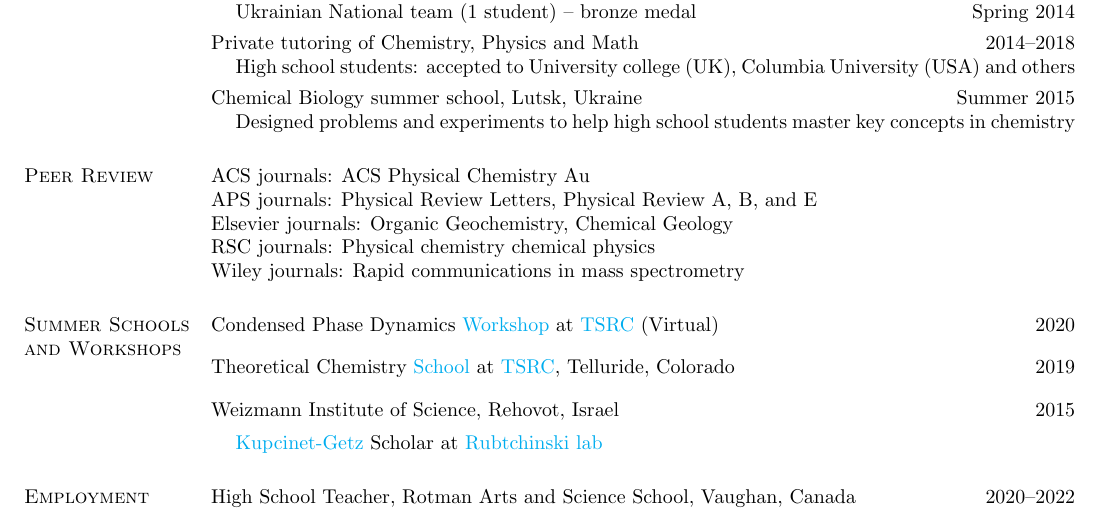
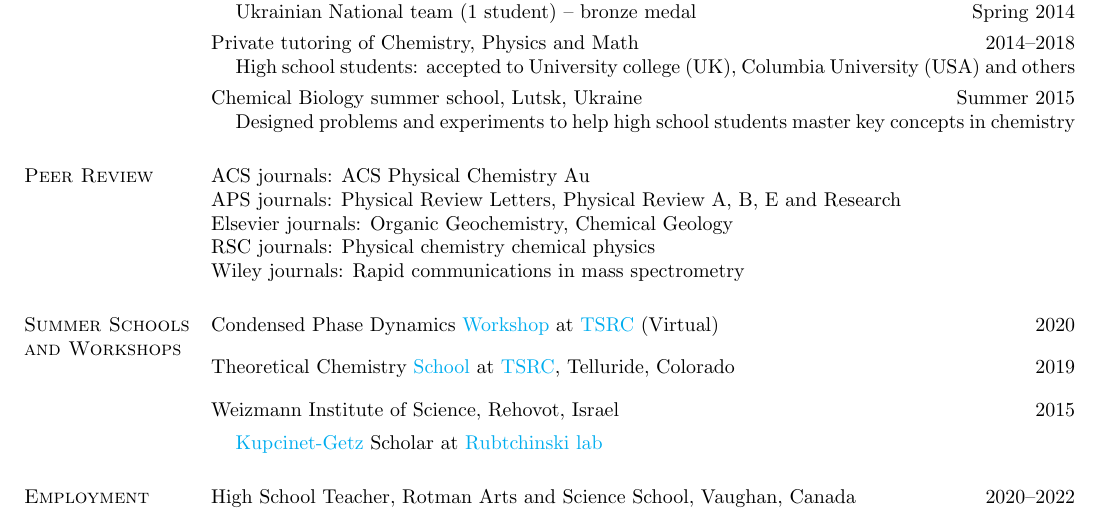
Before and after one commit to korolgroup/korolgroup.github.io, a LaTeX CV (pdf/CV_Korol.tex): part of page 5 of 5, cut so that both start at the same text. Compiled offline with pdfLaTeX.

Commit message:
Add Physical Review Research to peer review journals
Updated APS journals line to include Physical Review Research
in both English and French CVs.

🤖 Generated with [Claude Code](https://claude.com/claude-code)

Co-Authored-By: Claude <noreply@anthropic.com>

```diff
--- a/pdf/CV_Korol.tex
+++ b/pdf/CV_Korol.tex
@@ -521,7 +521,7 @@ Designed problems and experiments to help high school students master key concep
 
 \section{\sc Peer Review}
 ACS journals: ACS Physical Chemistry Au\\
-APS journals: Physical Review Letters, Physical Review A, B, and E\\
+APS journals: Physical Review Letters, Physical Review A, B, E and Research\\
 Elsevier journals: Organic Geochemistry, Chemical Geology\\
 RSC journals: Physical chemistry chemical physics\\
 Wiley journals: Rapid communications in mass spectrometry
```
Also changed, not shown: pdf/CV_Korol_fr.tex (+1 -1 lines).
